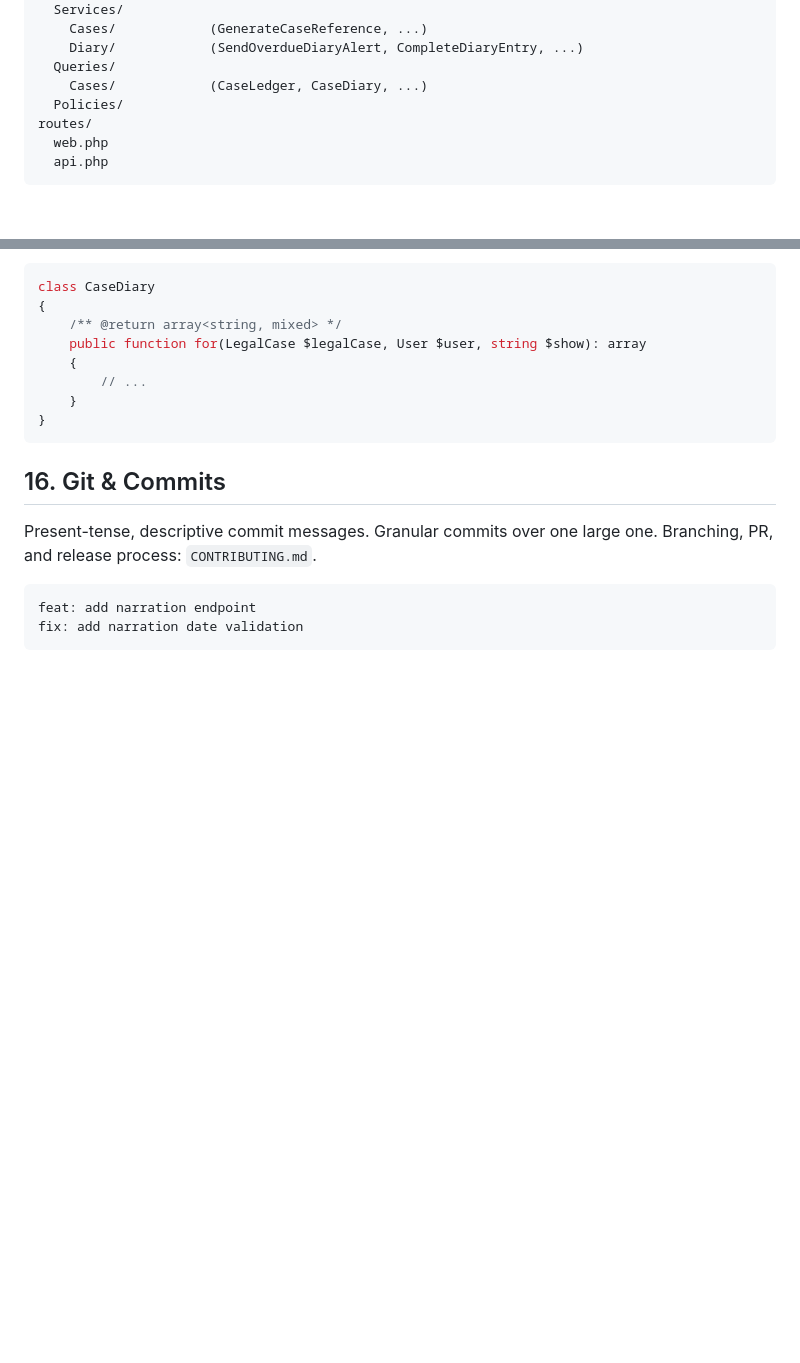
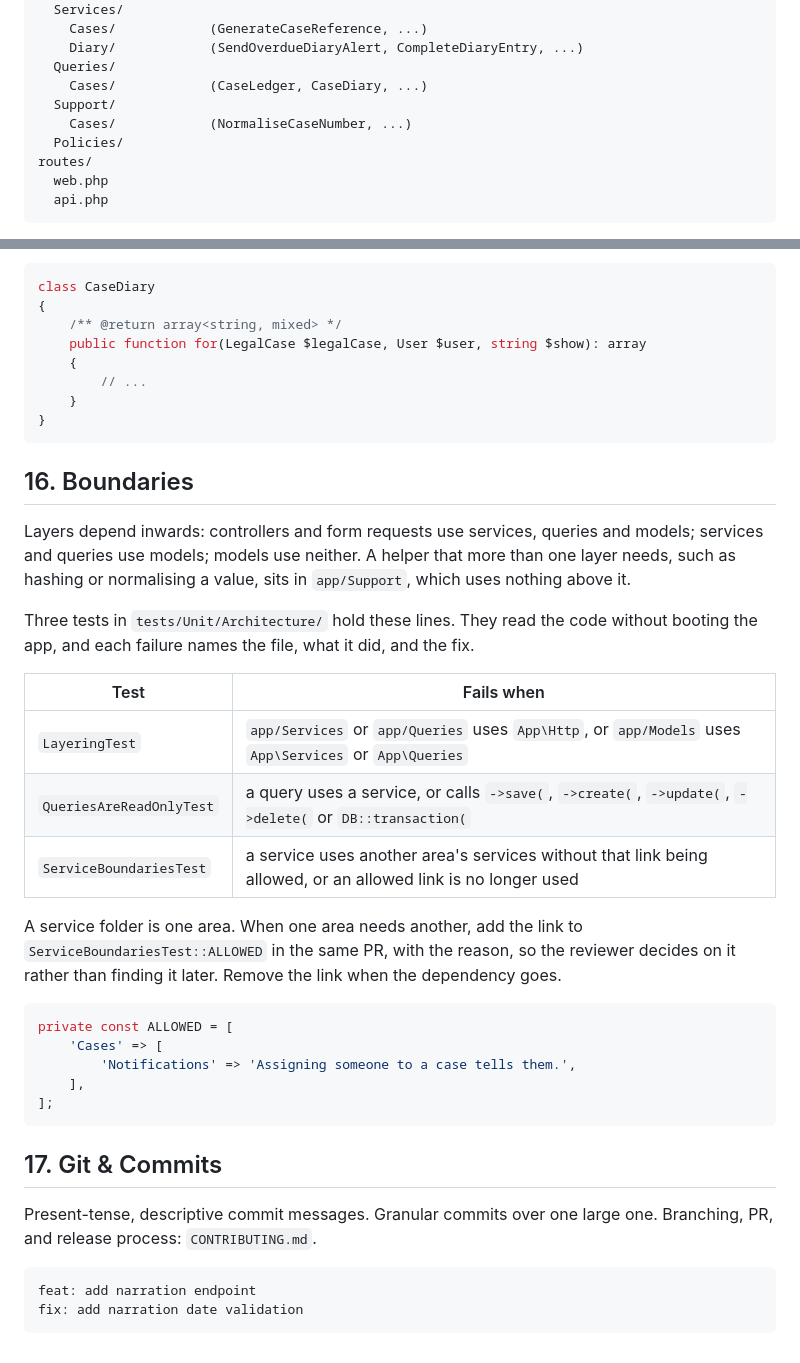
Before and after one commit to ikageng-rsa/case-management-system, a Markdown page: backend/CONVENTIONS.md, 2 parts joined by grey strips. GitHub-like rendering; blank space fills up the shorter version.

Commit message:
docs: document the architecture tests and the service dependency allow-list

````diff
--- a/backend/CONVENTIONS.md
+++ b/backend/CONVENTIONS.md
@@ -336,6 +336,8 @@ app/
     Diary/            (SendOverdueDiaryAlert, CompleteDiaryEntry, ...)
   Queries/
     Cases/            (CaseLedger, CaseDiary, ...)
+  Support/
+    Cases/            (NormaliseCaseNumber, ...)
   Policies/
 routes/
   web.php
@@ -367,7 +369,35 @@ class CaseDiary
 }
 ```
 
-## 16. Git & Commits
+## 16. Boundaries
+
+Layers depend inwards: controllers and form requests use services, queries and models;
+services and queries use models; models use neither. A helper that more than one layer
+needs, such as hashing or normalising a value, sits in `app/Support`, which uses nothing
+above it.
+
+Three tests in `tests/Unit/Architecture/` hold these lines. They read the code without
+booting the app, and each failure names the file, what it did, and the fix.
+
+| Test | Fails when |
+|---|---|
+| `LayeringTest` | `app/Services` or `app/Queries` uses `App\Http`, or `app/Models` uses `App\Services` or `App\Queries` |
+| `QueriesAreReadOnlyTest` | a query uses a service, or calls `->save(`, `->create(`, `->update(`, `->delete(` or `DB::transaction(` |
+| `ServiceBoundariesTest` | a service uses another area's services without that link being allowed, or an allowed link is no longer used |
+
+A service folder is one area. When one area needs another, add the link to
+`ServiceBoundariesTest::ALLOWED` in the same PR, with the reason, so the reviewer decides on
+it rather than finding it later. Remove the link when the dependency goes.
+
+```php
+private const ALLOWED = [
+    'Cases' => [
+        'Notifications' => 'Assigning someone to a case tells them.',
+    ],
+];
+```
+
+## 17. Git & Commits
 
 Present-tense, descriptive commit messages. Granular commits over one large one. Branching,
 PR, and release process: `CONTRIBUTING.md`.
````
